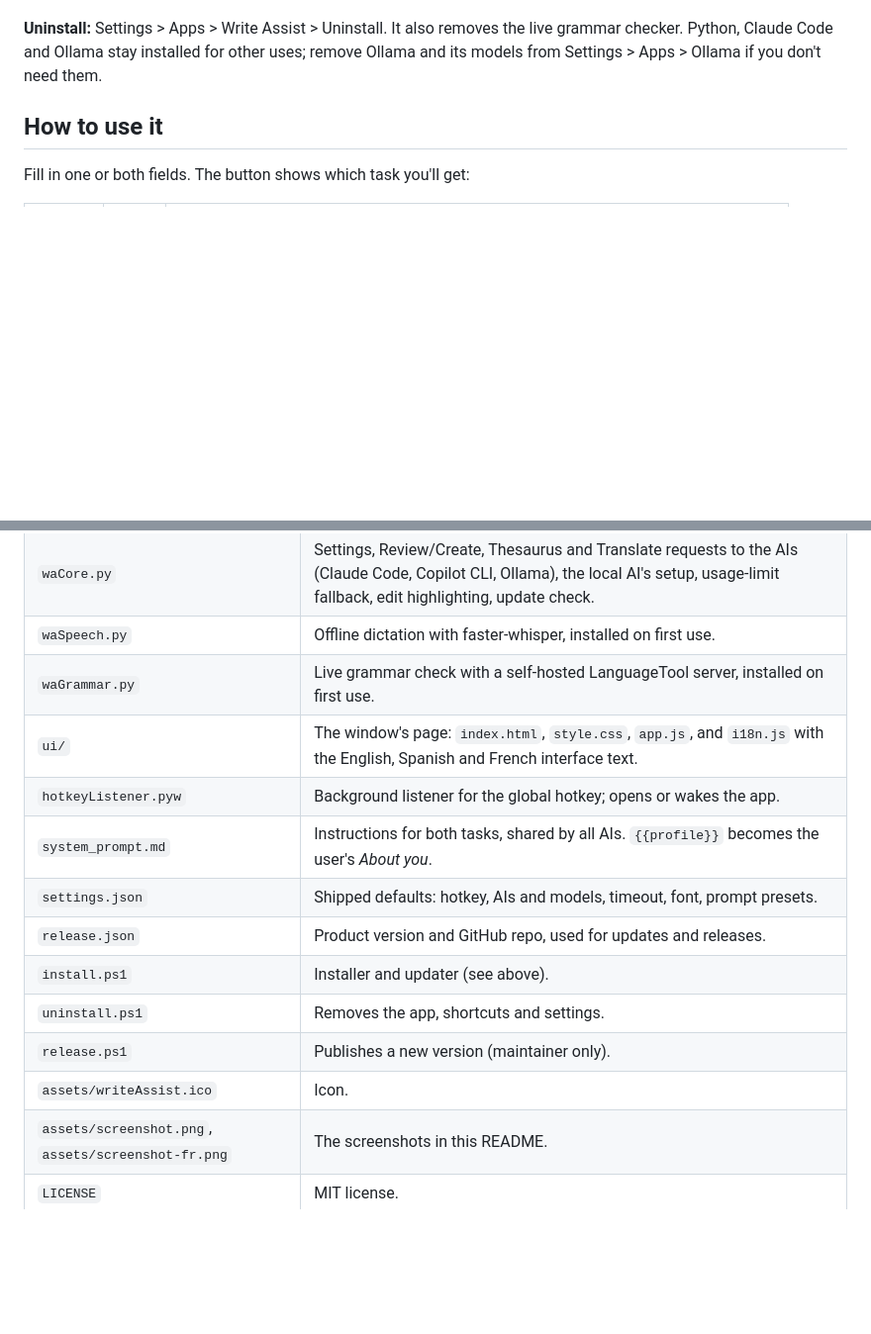
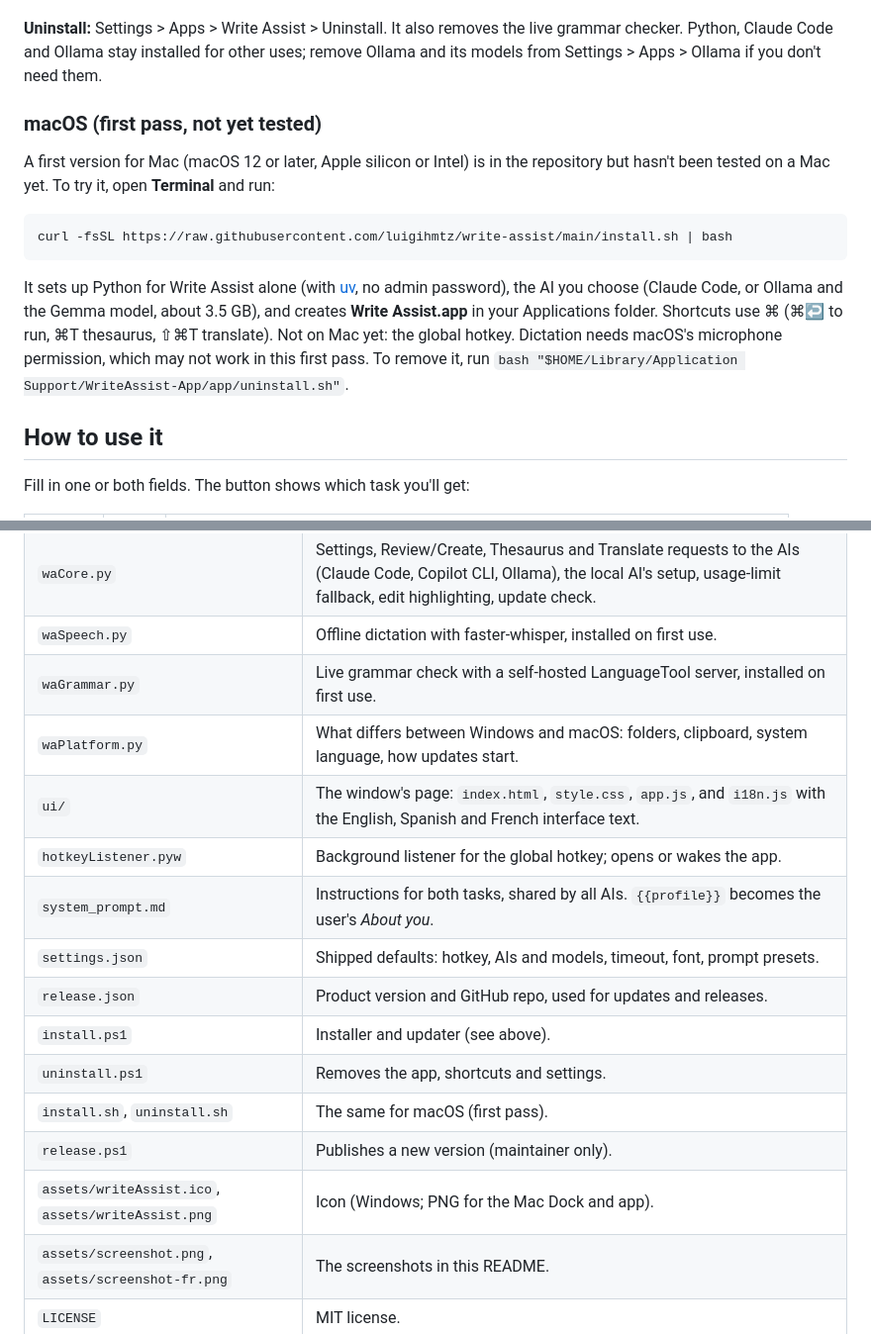
Before and after one commit to luigihmtz/write-assist, a Markdown page: README.md, 2 parts joined by grey strips. Shown at 99% size. Rendered like a GitHub page; blank space fills up the shorter version.

Commit message:
v02.09.00: macOS first pass (install.sh, waPlatform.py, Cocoa window, ⌘ shortcuts), untested on a Mac
Co-Authored-By: Claude Opus 5.5 <noreply@anthropic.com>

````diff
--- a/README.md
+++ b/README.md
@@ -52,6 +52,24 @@ the bottom of the window. One click and it updates itself.
 **Uninstall:** Settings > Apps > Write Assist > Uninstall. It also removes the
 live grammar checker. Python, Claude Code and Ollama stay installed for other uses; remove Ollama and its models from
 Settings > Apps > Ollama if you don't need them.
+
+### macOS (first pass, not yet tested)
+
+A first version for Mac (macOS 12 or later, Apple silicon or Intel) is in the
+repository but hasn't been tested on a Mac yet. To try it, open **Terminal**
+and run:
+
+```bash
+curl -fsSL https://raw.githubusercontent.com/luigihmtz/write-assist/main/install.sh | bash
+```
+
+It sets up Python for Write Assist alone (with [uv](https://github.com/astral-sh/uv),
+no admin password), the AI you choose (Claude Code, or Ollama and the Gemma
+model, about 3.5 GB), and creates **Write Assist.app** in your Applications
+folder. Shortcuts use ⌘ (⌘↩ to run, ⌘T thesaurus, ⇧⌘T translate). Not on
+Mac yet: the global hotkey. Dictation needs macOS's microphone permission,
+which may not work in this first pass. To remove it, run
+`bash "$HOME/Library/Application Support/WriteAssist-App/app/uninstall.sh"`.
 
 ## How to use it
 
@@ -234,6 +252,7 @@ haz clic en **Desinstalar**.
 | `waCore.py` | Settings, Review/Create, Thesaurus and Translate requests to the AIs (Claude Code, Copilot CLI, Ollama), the local AI's setup, usage-limit fallback, edit highlighting, update check. |
 | `waSpeech.py` | Offline dictation with faster-whisper, installed on first use. |
 | `waGrammar.py` | Live grammar check with a self-hosted LanguageTool server, installed on first use. |
+| `waPlatform.py` | What differs between Windows and macOS: folders, clipboard, system language, how updates start. |
 | `ui/` | The window's page: `index.html`, `style.css`, `app.js`, and `i18n.js` with the English, Spanish and French interface text. |
 | `hotkeyListener.pyw` | Background listener for the global hotkey; opens or wakes the app. |
 | `system_prompt.md` | Instructions for both tasks, shared by all AIs. `{{profile}}` becomes the user's *About you*. |
@@ -241,8 +260,9 @@ haz clic en **Desinstalar**.
 | `release.json` | Product version and GitHub repo, used for updates and releases. |
 | `install.ps1` | Installer and updater (see above). |
 | `uninstall.ps1` | Removes the app, shortcuts and settings. |
+| `install.sh`, `uninstall.sh` | The same for macOS (first pass). |
 | `release.ps1` | Publishes a new version (maintainer only). |
-| `assets/writeAssist.ico` | Icon. |
+| `assets/writeAssist.ico`, `assets/writeAssist.png` | Icon (Windows; PNG for the Mac Dock and app). |
 | `assets/screenshot.png`, `assets/screenshot-fr.png` | The screenshots in this README. |
 | `LICENSE` | MIT license. |
 
````
Also changed, not shown: CHANGELOG.md (+9 -0 lines), assets/writeAssist.png (added), 12 other files.
